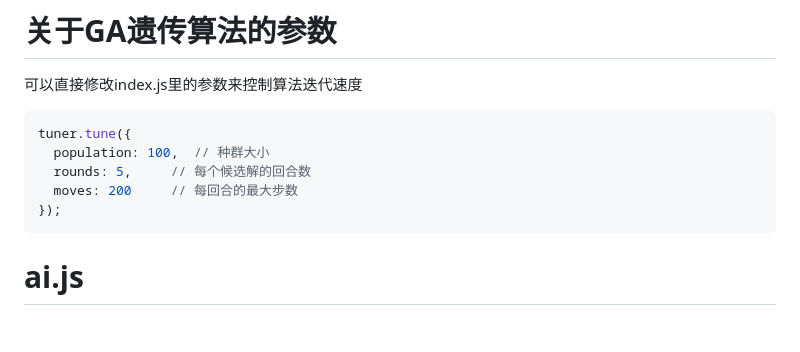
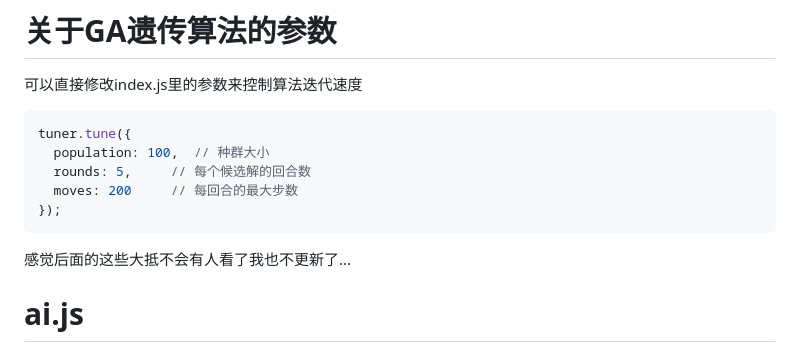
Before and after one commit to xiaowenhao404/TetrisAI, a Markdown page: README.md, the part around the change. Drawn GitHub-style; blank space fills up the shorter version.

Commit message:
没话说

````diff
--- a/README.md
+++ b/README.md
@@ -11,6 +11,8 @@ tuner.tune({
 ```
 
 
+
+感觉后面的这些大抵不会有人看了我也不更新了...
 
 # ai.js
 
````
